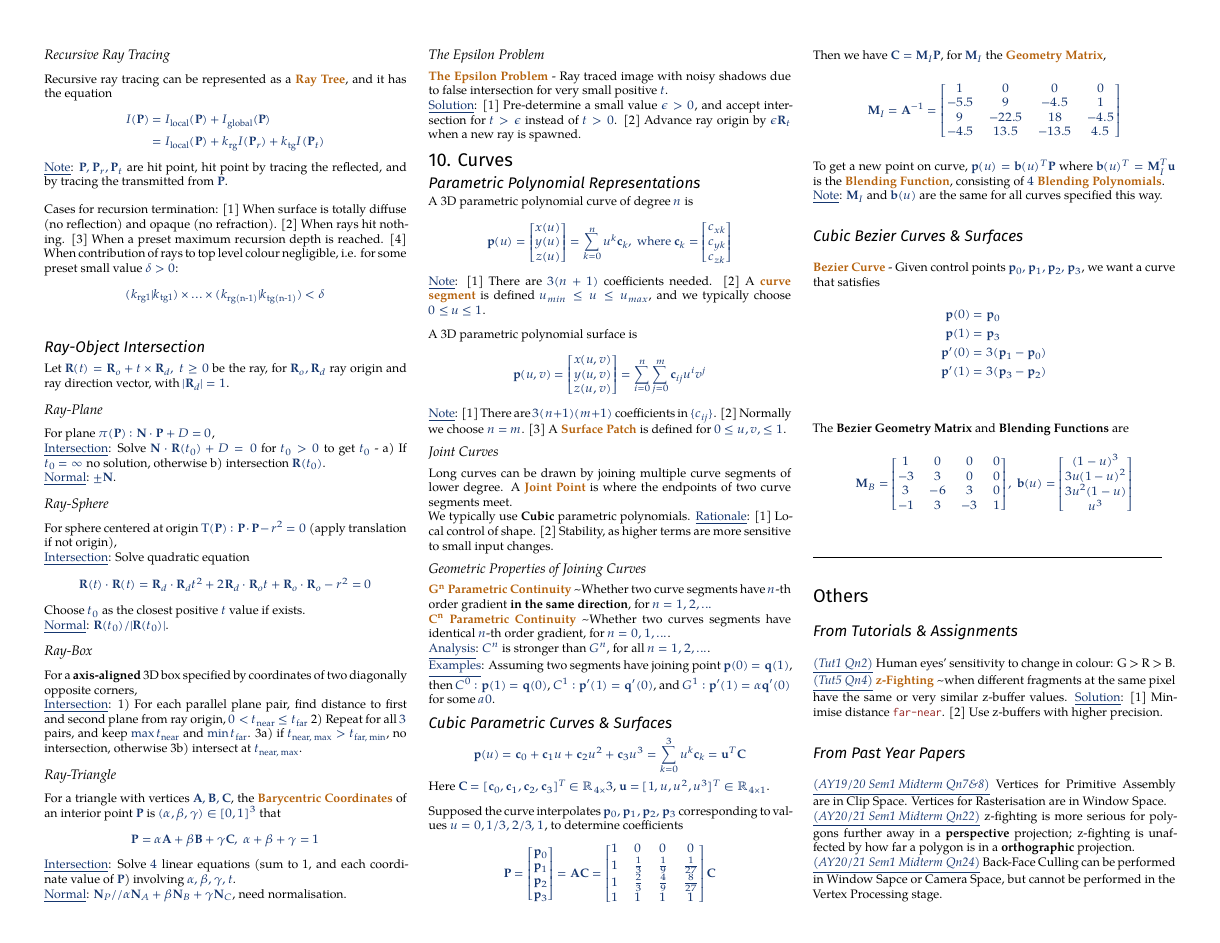
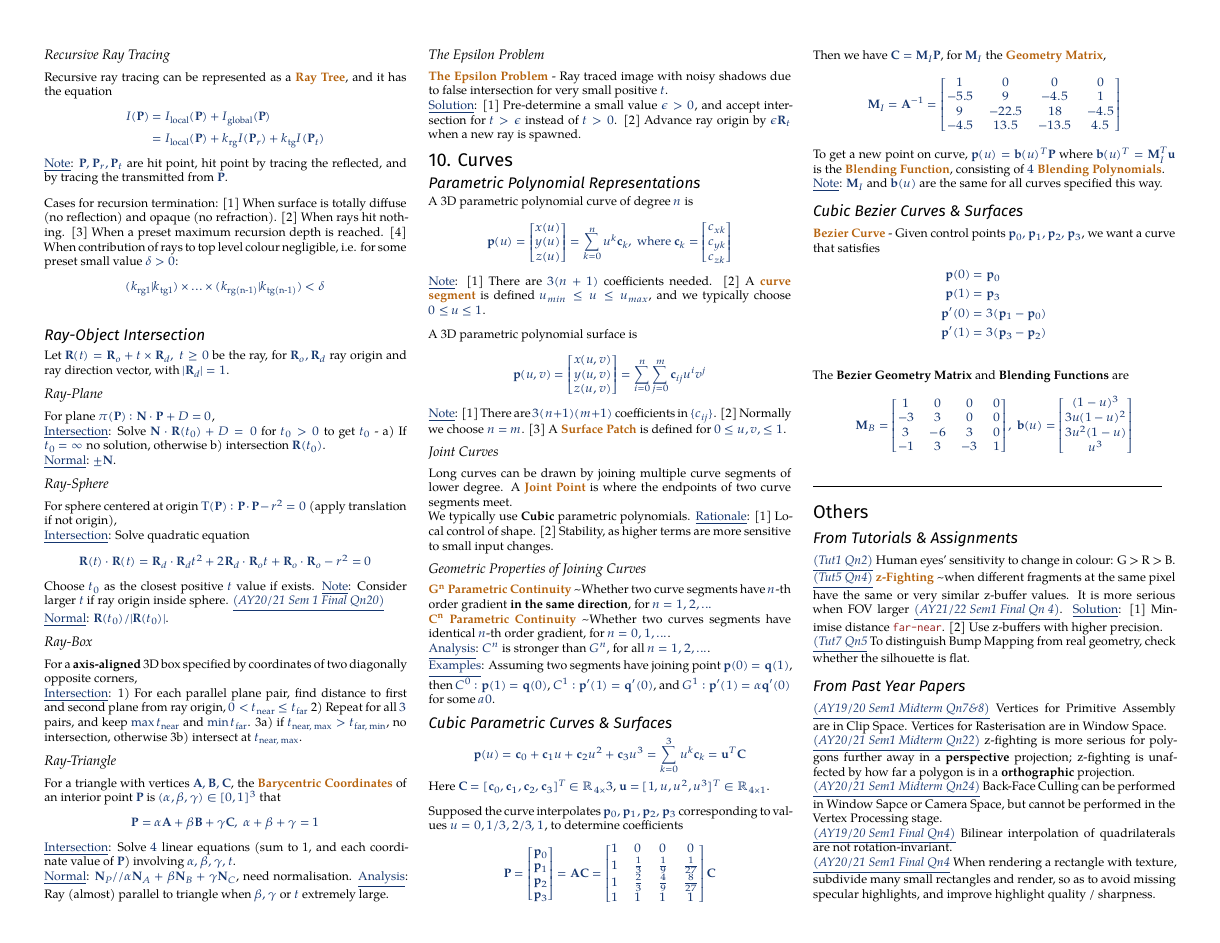
Before and after one commit to Chen-Yiyang/nus-cheatsheets, a LaTeX document (CS3241/CS3241_Cheatsheet.tex): page 4 of 5. The pictures show the PDF file CS3241/CS3241_Cheatsheet.pdf that the author committed with the source.

Commit message:
[CS3241] Include contents from tutorials & practice Qns

```diff
--- a/CS3241/CS3241_Cheatsheet.tex
+++ b/CS3241/CS3241_Cheatsheet.tex
@@ -702,7 +704,7 @@ For sphere centered at origin $\Tau(\mathbf{P}): \mathbf{P} \cdot \mathbf{P} - r
 = \mathbf{R}_d\cdot\mathbf{R}_d t^2 + 2 \mathbf{R}_d
 \cdot \mathbf{R}_o t + \mathbf{R}_o\cdot \mathbf{R}_o - r^2 = 0
 \]
-Choose $t_0$ as the closest positive $t$ value if exists.
+Choose $t_0$ as the closest positive $t$ value if exists. \underline{Note}: Consider larger $t$ if ray origin inside sphere. \citeqn{(AY20/21 Sem 1 Final Qn20)}
 \\
 \underline{Normal}: $\mathbf{R}(t_0) / |\mathbf{R}(t_0)|$.
 
@@ -720,7 +722,7 @@ For a triangle with vertices $\mathbf{A}, \mathbf{B}, \mathbf{C}$, the \deff{Bar
 \]
 \underline{Intersection}: Solve $4$ linear equations (sum to 1, and each coordinate value of $\mathbf{P}$) involving $\alpha, \beta, \gamma, t$.
 \\
-\underline{Normal}: $\mathbf{N}_P // \alpha \mathbf{N}_A + \beta \mathbf{N}_B + \gamma \mathbf{N}_C$, need normalisation.
+\underline{Normal}: $\mathbf{N}_P // \alpha \mathbf{N}_A + \beta \mathbf{N}_B + \gamma \mathbf{N}_C$, need normalisation. \underline{Analysis}: Ray (almost) parallel to triangle when $\beta, \gamma$ or $t$ extremely large.
 
 
 \subsubsection{The Epsilon Problem}
@@ -846,7 +848,9 @@ u^3
 \subsection{From Tutorials \& Assignments}
 \citeqn{(Tut1 Qn2)} Human eyes' sensitivity to change in colour: G > R > B.
 \\
-\citeqn{(Tut5 Qn4)} \deff{z-Fighting} \textasciitilde when different fragments at the same pixel have the same or very similar z-buffer values. \underline{Solution}: [1] Minimise distance \codein{far-near}. [2] Use z-buffers with higher precision.
+\citeqn{(Tut5 Qn4)} \deff{z-Fighting} \textasciitilde when different fragments at the same pixel have the same or very similar z-buffer values. It is more serious when FOV larger \citeqn{(AY21/22 Sem1 Final Qn 4)}. \underline{Solution}: [1] Minimise distance \codein{far-near}. [2] Use z-buffers with higher precision.
+\\
+\citeqn{(Tut7 Qn5} To distinguish Bump Mapping from real geometry, check whether the silhouette is flat.
 
 
 \subsection{From Past Year Papers}
@@ -855,6 +859,10 @@ u^3
 \citeqn{(AY20/21 Sem1 Midterm Qn22)} z-fighting is more serious for polygons further away in a \textbf{perspective} projection; z-fighting is unaffected by how far a polygon is in a \textbf{orthographic} projection.
 \\
 \citeqn{(AY20/21 Sem1 Midterm Qn24)} Back-Face Culling can be performed in Window Sapce or Camera Space, but cannot be performed in the Vertex Processing stage.
+\\
+\citeqn{(AY19/20 Sem1 Final Qn4)} Bilinear interpolation of quadrilaterals are not rotation-invariant.
+\\
+\citeqn{(AY20/21 Sem1 Final Qn4} When rendering a rectangle with texture, subdivide  many small rectangles and render, so as to avoid missing specular highlights, and improve highlight quality / sharpness.
 
 
 
```
Also changed, not shown: CS3241/CS3241_Cheatsheet.pdf, CS3241/CS3241_Cheatsheet.tex (4 more changed lines).
